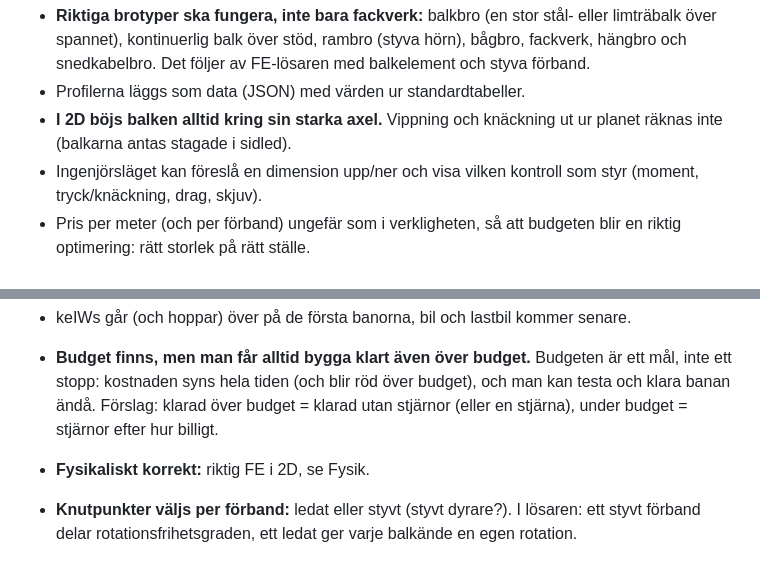
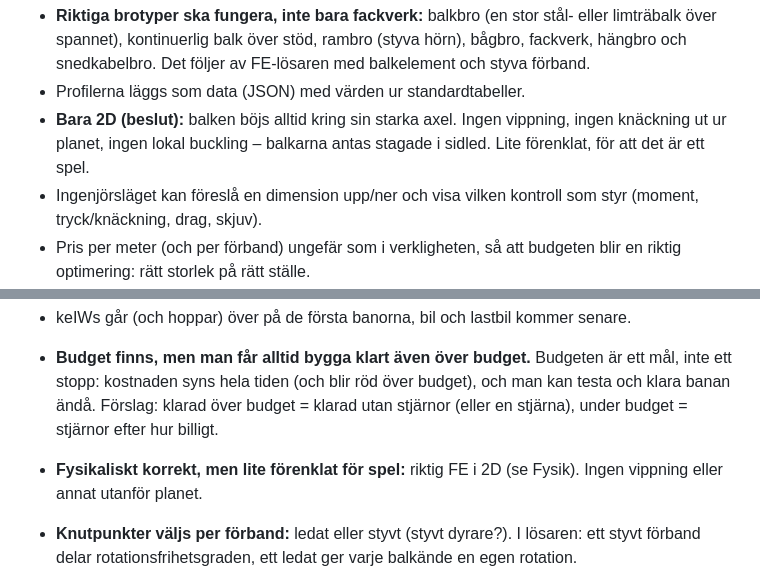
Before and after one commit to isak-wallo/brobyggare, a Markdown page: IDEER.md, 2 parts joined by grey strips. Rendered like a GitHub page.

Commit message:
Idéer: bara 2D, ingen vippning, lite förenklat för spel
Co-Authored-By: Claude Opus 5.5 (1M context) <noreply@anthropic.com>
Claude-Session: https://claude.ai/code/session_01DXzJ89FjnLPJcbSPrq5dqA

```diff
--- a/IDEER.md
+++ b/IDEER.md
@@ -67,8 +67,9 @@ mycket man får välja och se.
   rambro (styva hörn), bågbro, fackverk, hängbro och snedkabelbro. Det
   följer av FE-lösaren med balkelement och styva förband.
 - Profilerna läggs som data (JSON) med värden ur standardtabeller.
-- **I 2D böjs balken alltid kring sin starka axel.** Vippning och
-  knäckning ut ur planet räknas inte (balkarna antas stagade i sidled).
+- **Bara 2D (beslut):** balken böjs alltid kring sin starka axel.
+  Ingen vippning, ingen knäckning ut ur planet, ingen lokal buckling –
+  balkarna antas stagade i sidled. Lite förenklat, för att det är ett spel.
 - Ingenjörsläget kan föreslå en dimension upp/ner och visa vilken
   kontroll som styr (moment, tryck/knäckning, drag, skjuv).
 - Pris per meter (och per förband) ungefär som i verkligheten, så att
@@ -179,7 +180,8 @@ väg förenklad.
   klarad över budget = klarad utan stjärnor (eller en stjärna), under
   budget = stjärnor efter hur billigt.
 
-- **Fysikaliskt korrekt:** riktig FE i 2D, se Fysik.
+- **Fysikaliskt korrekt, men lite förenklat för spel:** riktig FE i 2D
+  (se Fysik). Ingen vippning eller annat utanför planet.
 - **Knutpunkter väljs per förband:** ledat eller styvt (styvt dyrare?).
   I lösaren: ett styvt förband delar rotationsfrihetsgraden, ett ledat ger
   varje balkände en egen rotation.
```
